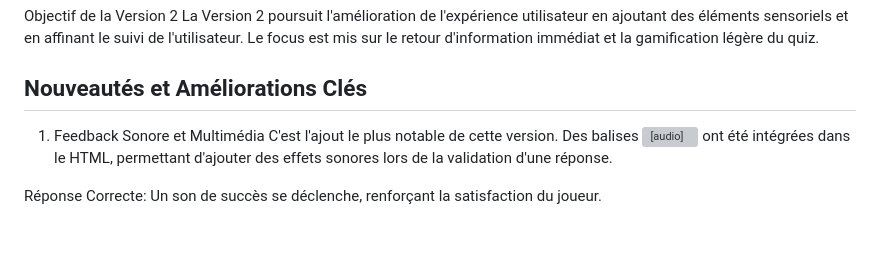
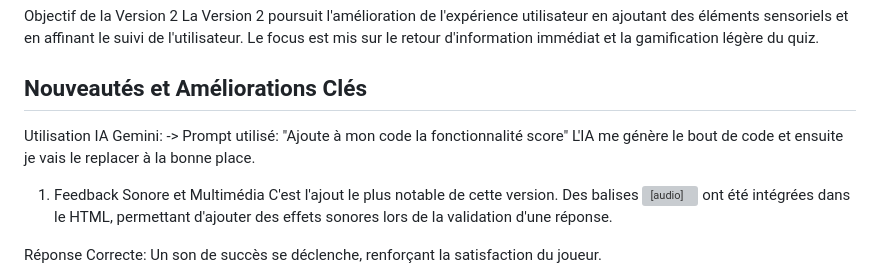
Before and after one commit to Ouarkia/cv, a Markdown page: projet2.md, the part around the change. Drawn GitHub-style; blank space fills up the shorter version; grey boxes are pictures that could not be loaded.

```diff
--- a/projet2.md
+++ b/projet2.md
@@ -5,6 +5,11 @@ La Version 2 poursuit l'amélioration de l'expérience utilisateur en ajoutant d
 
 
 ## Nouveautés et Améliorations Clés
+
+Utilisation IA Gemini:
+-> Prompt utilisé: "Ajoute à mon code la fonctionnalité score"
+L'IA me génère le bout de code et ensuite je vais le replacer à la bonne place.
+
 1. Feedback Sonore et Multimédia
 C'est l'ajout le plus notable de cette version. Des balises <audio> ont été intégrées dans le HTML, permettant d'ajouter des effets sonores lors de la validation d'une réponse.
 
```
